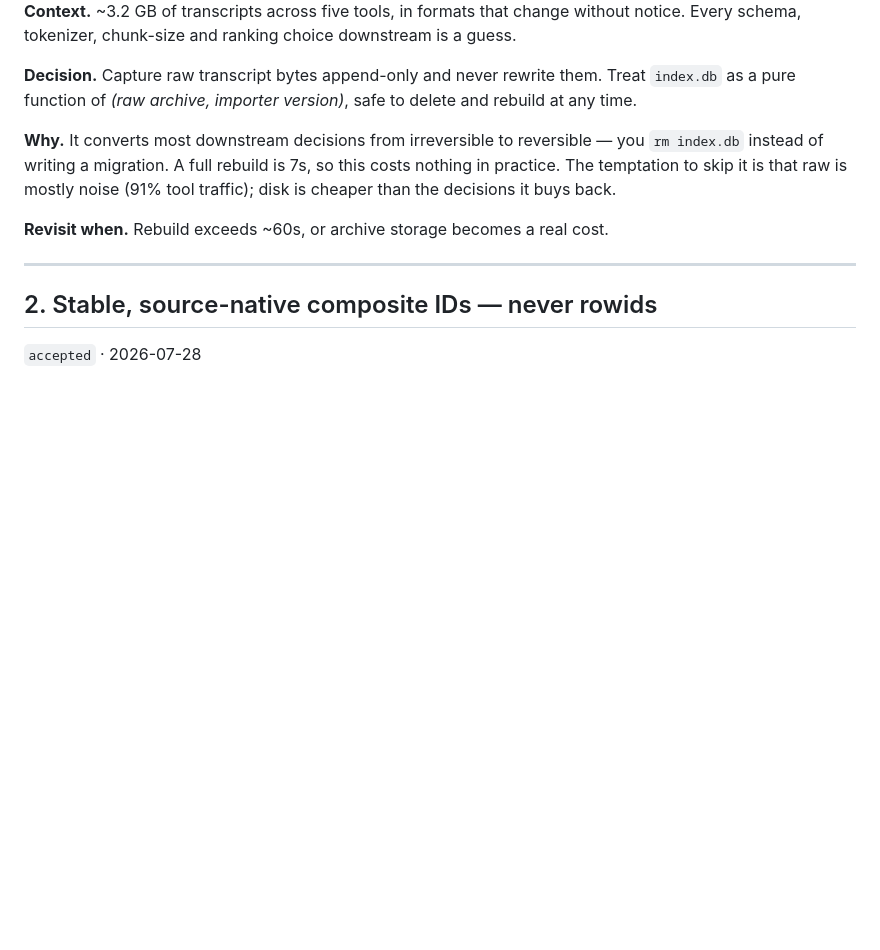
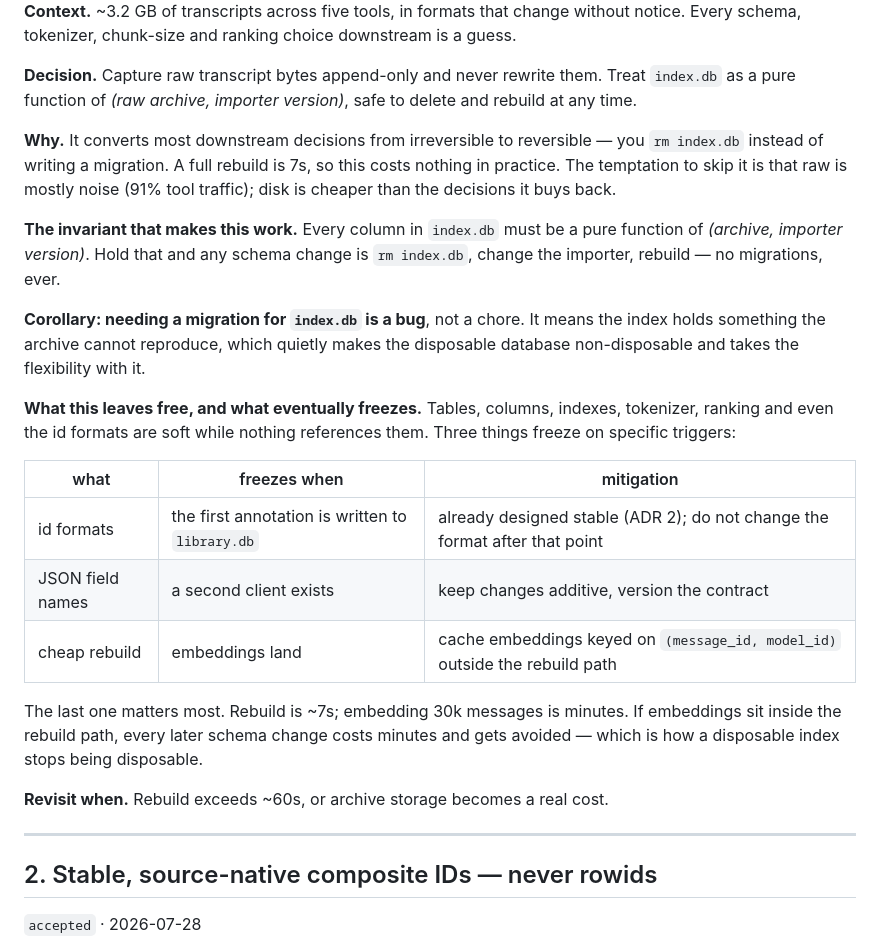
Before and after one commit to tylercrosse/chat-search, a Markdown page: docs/DECISIONS.md, the part around the change. Rendered like a GitHub page; blank space fills up the shorter version.

Commit message:
docs: state the invariant that keeps the schema soft
Every column in index.db must be a pure function of (archive, importer
version). Holding that makes any schema change rm-and-rebuild rather than
a migration.

The corollary is worth naming: needing a migration for index.db is a bug,
because it means the index holds something the archive cannot reproduce.

Also records what is still free to change and what freezes on a specific
trigger. Id formats are soft until the first annotation references them,
JSON field names until a second client exists, and cheap rebuild until
embeddings land — which is why embeddings should be cached outside the
rebuild path even though they are not in the MVP.

```diff
--- a/docs/DECISIONS.md
+++ b/docs/DECISIONS.md
@@ -17,6 +17,20 @@ Terms follow [GLOSSARY.md](./GLOSSARY.md). Measurements come from [../poc/RESULT
 **Decision.** Capture raw transcript bytes append-only and never rewrite them. Treat `index.db` as a pure function of _(raw archive, importer version)_, safe to delete and rebuild at any time.
 
 **Why.** It converts most downstream decisions from irreversible to reversible — you `rm index.db` instead of writing a migration. A full rebuild is 7s, so this costs nothing in practice. The temptation to skip it is that raw is mostly noise (91% tool traffic); disk is cheaper than the decisions it buys back.
+
+**The invariant that makes this work.** Every column in `index.db` must be a pure function of _(archive, importer version)_. Hold that and any schema change is `rm index.db`, change the importer, rebuild — no migrations, ever.
+
+**Corollary: needing a migration for `index.db` is a bug**, not a chore. It means the index holds something the archive cannot reproduce, which quietly makes the disposable database non-disposable and takes the flexibility with it.
+
+**What this leaves free, and what eventually freezes.** Tables, columns, indexes, tokenizer, ranking and even the id formats are soft while nothing references them. Three things freeze on specific triggers:
+
+| what | freezes when | mitigation |
+| --- | --- | --- |
+| id formats | the first annotation is written to `library.db` | already designed stable (ADR 2); do not change the format after that point |
+| JSON field names | a second client exists | keep changes additive, version the contract |
+| cheap rebuild | embeddings land | cache embeddings keyed on `(message_id, model_id)` outside the rebuild path |
+
+The last one matters most. Rebuild is ~7s; embedding 30k messages is minutes. If embeddings sit inside the rebuild path, every later schema change costs minutes and gets avoided — which is how a disposable index stops being disposable.
 
 **Revisit when.** Rebuild exceeds ~60s, or archive storage becomes a real cost.
 
```
